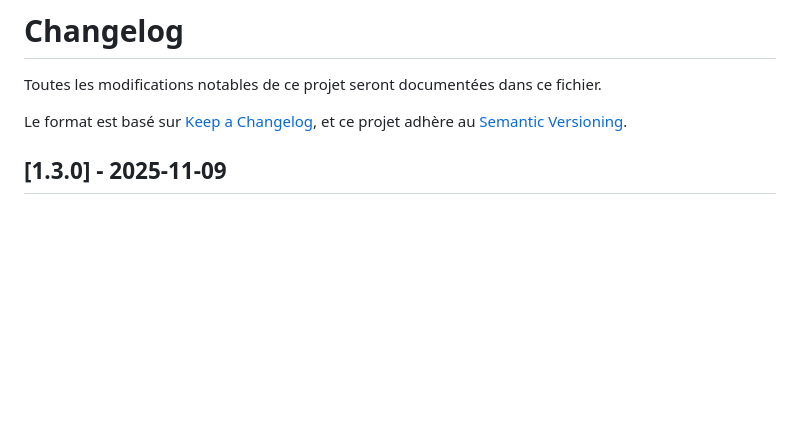
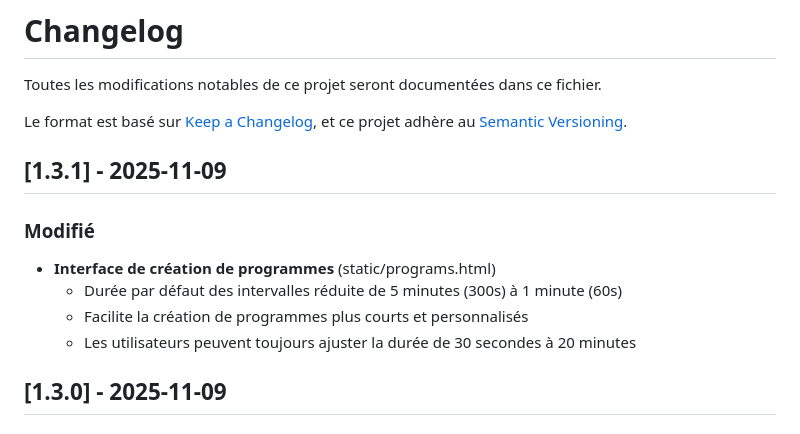
Before and after one commit to blackxt600/SkylonRemoteApp, a Markdown page: CHANGELOG.md, the part around the change. GitHub-like rendering; blank space fills up the shorter version.

Commit message:
docs: Mise à jour CHANGELOG pour v1.3.1

```diff
--- a/CHANGELOG.md
+++ b/CHANGELOG.md
@@ -4,6 +4,14 @@ Toutes les modifications notables de ce projet seront documentées dans ce fichi
 
 Le format est basé sur [Keep a Changelog](https://keepachangelog.com/fr/1.0.0/),
 et ce projet adhère au [Semantic Versioning](https://semver.org/lang/fr/).
+
+## [1.3.1] - 2025-11-09
+
+### Modifié
+- **Interface de création de programmes** (static/programs.html)
+  - Durée par défaut des intervalles réduite de 5 minutes (300s) à 1 minute (60s)
+  - Facilite la création de programmes plus courts et personnalisés
+  - Les utilisateurs peuvent toujours ajuster la durée de 30 secondes à 20 minutes
 
 ## [1.3.0] - 2025-11-09
 
```
